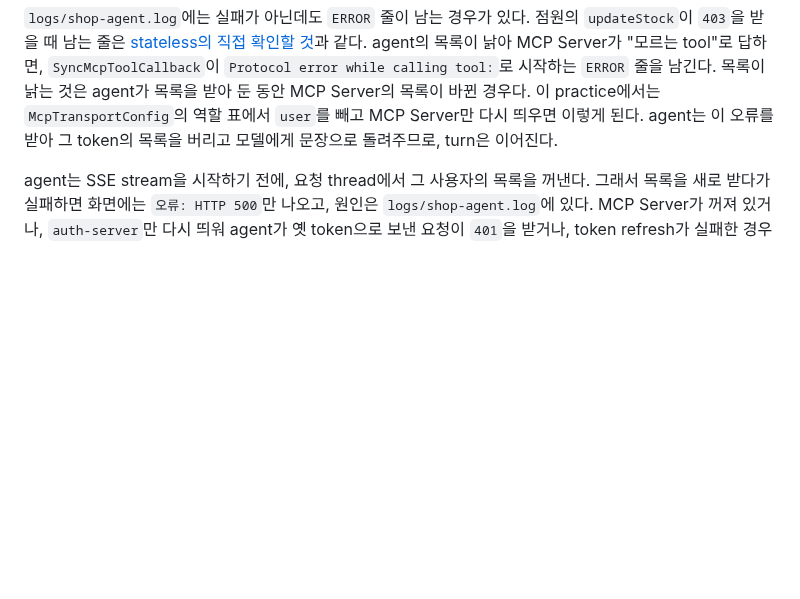
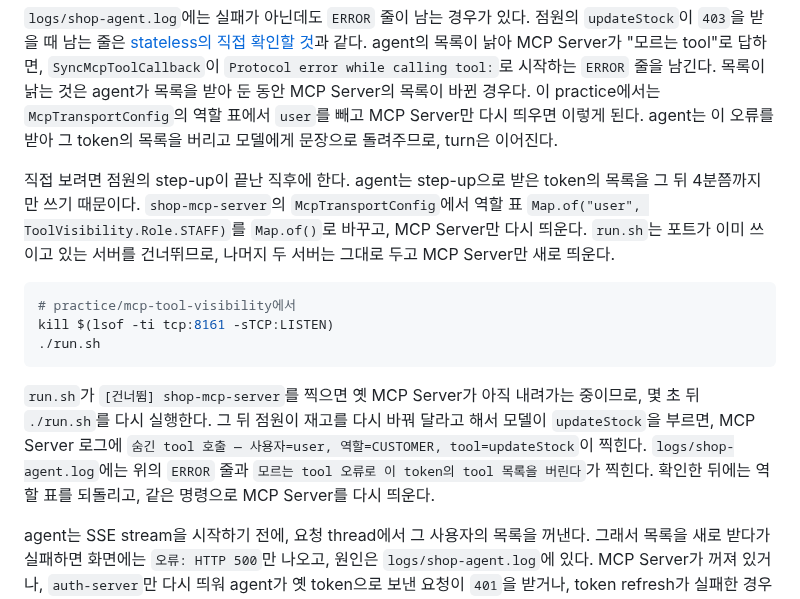
Before and after one commit to starryeye/spring-ai, a Markdown page: practice/mcp-tool-visibility/README.md, the part around the change. GitHub-like rendering; blank space fills up the shorter version.

````diff
--- a/practice/mcp-tool-visibility/README.md
+++ b/practice/mcp-tool-visibility/README.md
@@ -248,6 +248,22 @@ agent의 목록이 낡아 MCP Server가 "모르는 tool"로 답하면, `SyncMcpT
 이 practice에서는 `McpTransportConfig`의 역할 표에서 `user`를 빼고 MCP Server만 다시 띄우면 이렇게 된다.
 agent는 이 오류를 받아 그 token의 목록을 버리고 모델에게 문장으로 돌려주므로, turn은 이어진다.
 
+직접 보려면 점원의 step-up이 끝난 직후에 한다.
+agent는 step-up으로 받은 token의 목록을 그 뒤 4분쯤까지만 쓰기 때문이다.
+`shop-mcp-server`의 `McpTransportConfig`에서 역할 표 `Map.of("user", ToolVisibility.Role.STAFF)`를 `Map.of()`로 바꾸고, MCP Server만 다시 띄운다.
+`run.sh`는 포트가 이미 쓰이고 있는 서버를 건너뛰므로, 나머지 두 서버는 그대로 두고 MCP Server만 새로 띄운다.
+
+```bash
+# practice/mcp-tool-visibility에서
+kill $(lsof -ti tcp:8161 -sTCP:LISTEN)
+./run.sh
+```
+
+`run.sh`가 `[건너뜀] shop-mcp-server`를 찍으면 옛 MCP Server가 아직 내려가는 중이므로, 몇 초 뒤 `./run.sh`를 다시 실행한다.
+그 뒤 점원이 재고를 다시 바꿔 달라고 해서 모델이 `updateStock`을 부르면, MCP Server 로그에 `숨긴 tool 호출 — 사용자=user, 역할=CUSTOMER, tool=updateStock`이 찍힌다.
+`logs/shop-agent.log`에는 위의 `ERROR` 줄과 `모르는 tool 오류로 이 token의 tool 목록을 버린다`가 찍힌다.
+확인한 뒤에는 역할 표를 되돌리고, 같은 명령으로 MCP Server를 다시 띄운다.
+
 agent는 SSE stream을 시작하기 전에, 요청 thread에서 그 사용자의 목록을 꺼낸다.
 그래서 목록을 새로 받다가 실패하면 화면에는 `오류: HTTP 500`만 나오고, 원인은 `logs/shop-agent.log`에 있다.
 MCP Server가 꺼져 있거나, `auth-server`만 다시 띄워 agent가 옛 token으로 보낸 요청이 `401`을 받거나, token refresh가 실패한 경우다.
````
Also changed, not shown: practice/mcp-guide/12-tool-visibility.md (+23 -6 lines).
